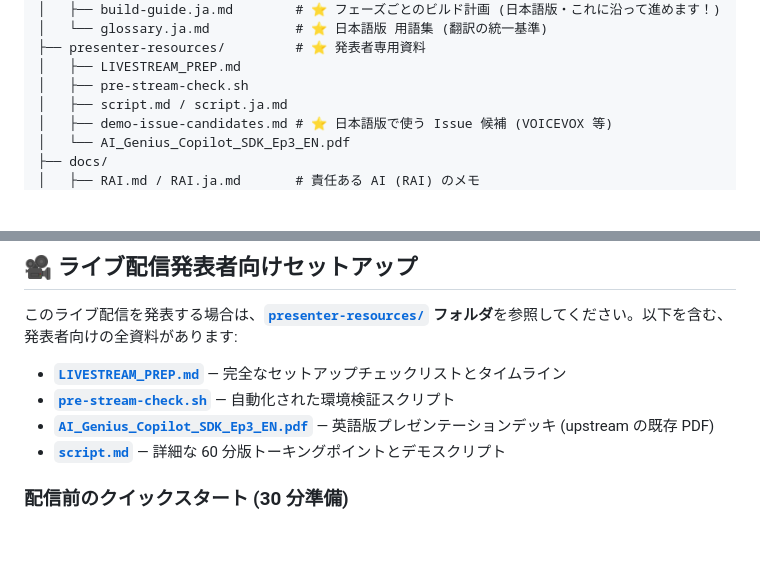
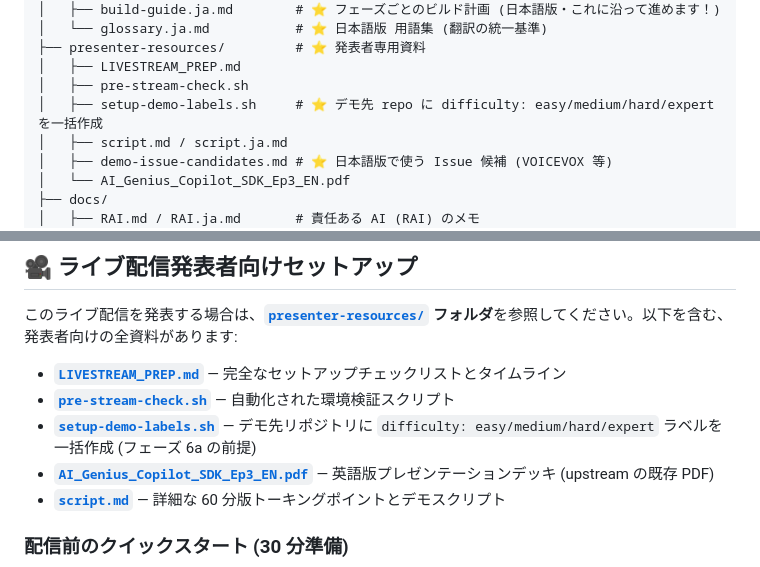
Before and after one commit to ChibaYuki347/copilot-sdk-github-issue-analyser, a Markdown page: README.ja.md, 2 parts joined by grey strips. Drawn GitHub-style; blank space fills up the shorter version.

```diff
--- a/README.ja.md
+++ b/README.ja.md
@@ -235,6 +235,7 @@ copilot-sdk-github-issue-analyser/
 ├── presenter-resources/         # ⭐ 発表者専用資料
 │   ├── LIVESTREAM_PREP.md
 │   ├── pre-stream-check.sh
+│   ├── setup-demo-labels.sh     # ⭐ デモ先 repo に difficulty: easy/medium/hard/expert を一括作成
 │   ├── script.md / script.ja.md
 │   ├── demo-issue-candidates.md # ⭐ 日本語版で使う Issue 候補 (VOICEVOX 等)
 │   └── AI_Genius_Copilot_SDK_Ep3_EN.pdf
@@ -278,6 +279,7 @@ copilot-sdk-github-issue-analyser/
 このライブ配信を発表する場合は、**[`presenter-resources/`](presenter-resources/) フォルダ**を参照してください。以下を含む、発表者向けの全資料があります:
 - **[`LIVESTREAM_PREP.md`](presenter-resources/LIVESTREAM_PREP.md)** — 完全なセットアップチェックリストとタイムライン
 - **[`pre-stream-check.sh`](presenter-resources/pre-stream-check.sh)** — 自動化された環境検証スクリプト
+- **[`setup-demo-labels.sh`](presenter-resources/setup-demo-labels.sh)** — デモ先リポジトリに `difficulty: easy/medium/hard/expert` ラベルを一括作成 (フェーズ 6a の前提)
 - **[`AI_Genius_Copilot_SDK_Ep3_EN.pdf`](presenter-resources/AI_Genius_Copilot_SDK_Ep3_EN.pdf)** — 英語版プレゼンテーションデッキ (upstream の既存 PDF)
 - **[`script.md`](presenter-resources/script.md)** — 詳細な 60 分版トーキングポイントとデモスクリプト
 
```
Also changed, not shown: presenter-resources/script.ja.md (+1 -1 lines), step-by-step/build-guide.ja.md (+20 -0 lines).
